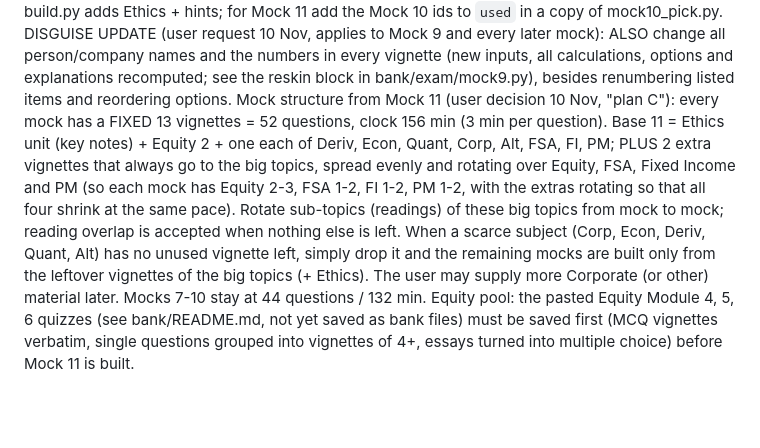
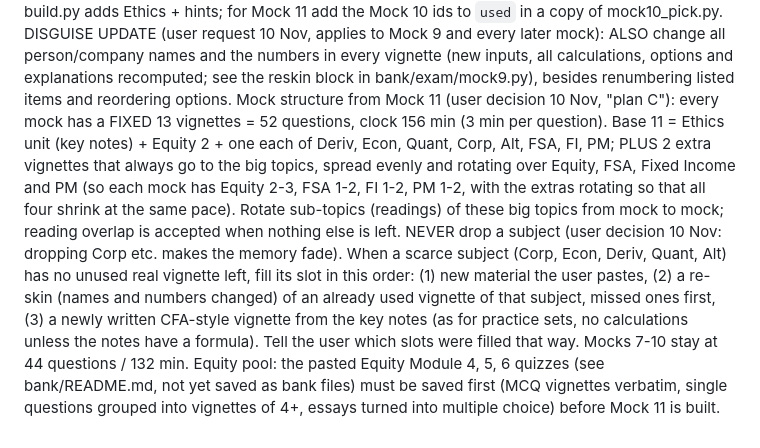
Before and after one commit to jisoo95681/jimin, a Markdown page: CLAUDE.md, the part around the change. Rendered like a GitHub page; blank space fills up the shorter version.

Commit message:
Record: never drop a subject from mocks; fill with new paste, re-skin or written vignette
Co-Authored-By: Claude Sonnet 5.5 <noreply@anthropic.com>
Claude-Session: https://claude.ai/code/session_01F2TRiKrZPFK6G8wEApnUzn

```diff
--- a/CLAUDE.md
+++ b/CLAUDE.md
@@ -43,4 +43,4 @@ Exam review in test view (user request 10 Nov, v210): after Finish Test, the res
 Mock 8 change (10 Nov, v211): V1 (Derivatives) is now an options vignette (opt-athena, Messer Q34, 36, 37, 38) and V4 (Quantitative Methods) a time-series vignette (ts-taylor, Maclaurin Q56-59), both drawn at random and spliced in place by bank/exam/mock8_swap.py; new key BAABACCBABCBCCABCBABBACABCAABCABAABCCAACABBB (details in bank/README.md). `set.resetAns` (list of question numbers) drops saved answers and flags of replaced questions when `set.rev` changes. The 10 Nov Time-Series and Contingent Claims quizzes are saved in bank/nov10_timeseries.json and bank/nov10_options.json (single questions grouped into vignettes, essays turned into multiple choice, graphs described in words). For Mock 9 onward add the Mock 8 ids (including ts-taylor and opt-athena) to the `used` set in mock8_pick.py.
 Practice set 7 (user request 10 Nov, v212): id pq7, 48 questions (44 + 4 Ethics), 144 min, built by bank/exam/build.py from bank/exam/spec_g.py (12 vignettes, names changed, no calculations). Half the questions test relationships in the key notes' "Main tables to remember" (`KQ_MAIN_TABLES` in keyq.js: regression problems/DW zones, crisis signals, carry trade, Mundell-Fleming, growth theories, JV methods, translation, stock compensation/pension/windfall, option and bond values, OAS, convertible, term structure models, spreads, CDS tables, forward Q vs F, Greeks, convenience yield, investment style); the rest are theory questions from the notes plus 12 theory questions the user got wrong earlier (pq1: Q17, 33, 37; pq2: Q10, 12, 16, 22, 34; Mock 7: Q20, 38, 41, 43; Mock 7 Q44 was left out). Avoided on purpose: the "one-sided duration" tables (two notes use up/down differently) and the "Fixed exchange rate regimes: fiscal" rows (they conflict with the flexible-regime rows). Ethics unit drawn at random into practice7_mix.json (kq41-123..126, added to ethics_used.json). Every question has a hint (`hint` in spec_g.py: hl phrases + rule), written to bank/exam/hints.json and exam_hints.js by build.py, so the test-view review highlights the trigger words for all 44 notebook questions.
 Mock source rule (user request 10 Nov, CORRECTED 10 Nov, applies to every mock from Mock 9 on): a mock may use any bank vignette that has NOT been used in an earlier mock or paper given to the user (mocks, Retry papers, practice sets); having seen it in a module quiz paste is fine. Per subject, use a sub-topic (reading) different from the previous mock's, so consecutive mocks do not overlap; all subjects each mock; Ethics from the key-notes Ethics questions as before; no re-dos unless the user asks. Mock 9 (built 10 Nov, v214): bank/exam/mock9_pick.py (draw), mock9.py (build), build.py adds Ethics + hints; key in bank/README.md. For Mock 10 add the Mock 9 ids to `used` in a copy of mock9_pick.py. Mock 10 (built 10 Nov, v216): bank/exam/mock10_pick.py (draw), mock10.py (build), build.py adds Ethics + hints; for Mock 11 add the Mock 10 ids to `used` in a copy of mock10_pick.py. DISGUISE UPDATE (user request 10 Nov, applies to Mock 9 and every later mock): ALSO change all person/company names and the numbers in every vignette (new inputs, all calculations, options and explanations recomputed; see the reskin block in bank/exam/mock9.py), besides renumbering listed items and reordering options.
-Mock structure from Mock 11 (user decision 10 Nov, "plan C"): every mock has a FIXED 13 vignettes = 52 questions, clock 156 min (3 min per question). Base 11 = Ethics unit (key notes) + Equity 2 + one each of Deriv, Econ, Quant, Corp, Alt, FSA, FI, PM; PLUS 2 extra vignettes that always go to the big topics, spread evenly and rotating over Equity, FSA, Fixed Income and PM (so each mock has Equity 2-3, FSA 1-2, FI 1-2, PM 1-2, with the extras rotating so that all four shrink at the same pace). Rotate sub-topics (readings) of these big topics from mock to mock; reading overlap is accepted when nothing else is left. When a scarce subject (Corp, Econ, Deriv, Quant, Alt) has no unused vignette left, simply drop it and the remaining mocks are built only from the leftover vignettes of the big topics (+ Ethics). The user may supply more Corporate (or other) material later. Mocks 7-10 stay at 44 questions / 132 min. Equity pool: the pasted Equity Module 4, 5, 6 quizzes (see bank/README.md, not yet saved as bank files) must be saved first (MCQ vignettes verbatim, single questions grouped into vignettes of 4+, essays turned into multiple choice) before Mock 11 is built.
+Mock structure from Mock 11 (user decision 10 Nov, "plan C"): every mock has a FIXED 13 vignettes = 52 questions, clock 156 min (3 min per question). Base 11 = Ethics unit (key notes) + Equity 2 + one each of Deriv, Econ, Quant, Corp, Alt, FSA, FI, PM; PLUS 2 extra vignettes that always go to the big topics, spread evenly and rotating over Equity, FSA, Fixed Income and PM (so each mock has Equity 2-3, FSA 1-2, FI 1-2, PM 1-2, with the extras rotating so that all four shrink at the same pace). Rotate sub-topics (readings) of these big topics from mock to mock; reading overlap is accepted when nothing else is left. NEVER drop a subject (user decision 10 Nov: dropping Corp etc. makes the memory fade). When a scarce subject (Corp, Econ, Deriv, Quant, Alt) has no unused real vignette left, fill its slot in this order: (1) new material the user pastes, (2) a re-skin (names and numbers changed) of an already used vignette of that subject, missed ones first, (3) a newly written CFA-style vignette from the key notes (as for practice sets, no calculations unless the notes have a formula). Tell the user which slots were filled that way. Mocks 7-10 stay at 44 questions / 132 min. Equity pool: the pasted Equity Module 4, 5, 6 quizzes (see bank/README.md, not yet saved as bank files) must be saved first (MCQ vignettes verbatim, single questions grouped into vignettes of 4+, essays turned into multiple choice) before Mock 11 is built.
```
